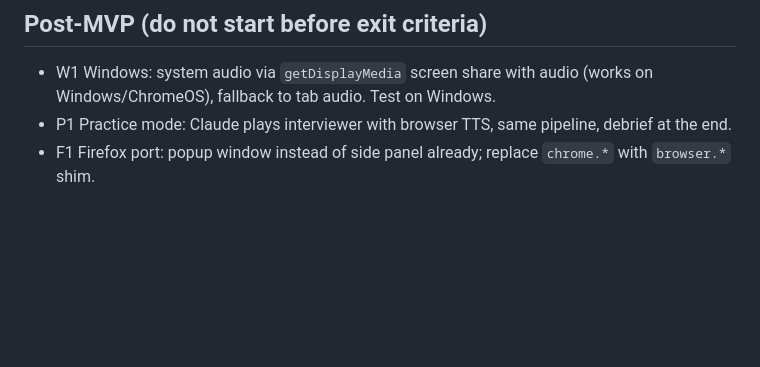
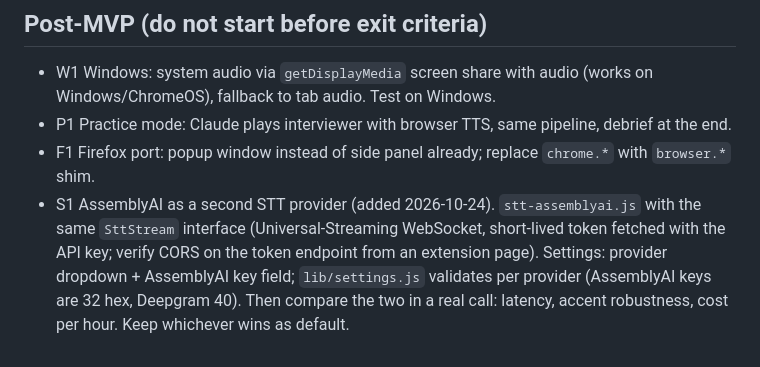
Before and after one commit to KateInTheLoop/video-assistant, a Markdown page: PLAN.md, the part around the change. GitHub-like rendering; blank space fills up the shorter version.

```diff
--- a/PLAN.md
+++ b/PLAN.md
@@ -68,3 +68,4 @@ Goal: move testable logic out of panel.js so the agent can verify without a brow
 - W1 Windows: system audio via `getDisplayMedia` screen share with audio (works on Windows/ChromeOS), fallback to tab audio. Test on Windows.
 - P1 Practice mode: Claude plays interviewer with browser TTS, same pipeline, debrief at the end.
 - F1 Firefox port: popup window instead of side panel already; replace `chrome.*` with `browser.*` shim.
+- S1 AssemblyAI as a second STT provider (added 2026-10-24). `stt-assemblyai.js` with the same `SttStream` interface (Universal-Streaming WebSocket, short-lived token fetched with the API key; verify CORS on the token endpoint from an extension page). Settings: provider dropdown + AssemblyAI key field; `lib/settings.js` validates per provider (AssemblyAI keys are 32 hex, Deepgram 40). Then compare the two in a real call: latency, accent robustness, cost per hour. Keep whichever wins as default.
```
Also changed, not shown: STATE.md (+3 -0 lines).
